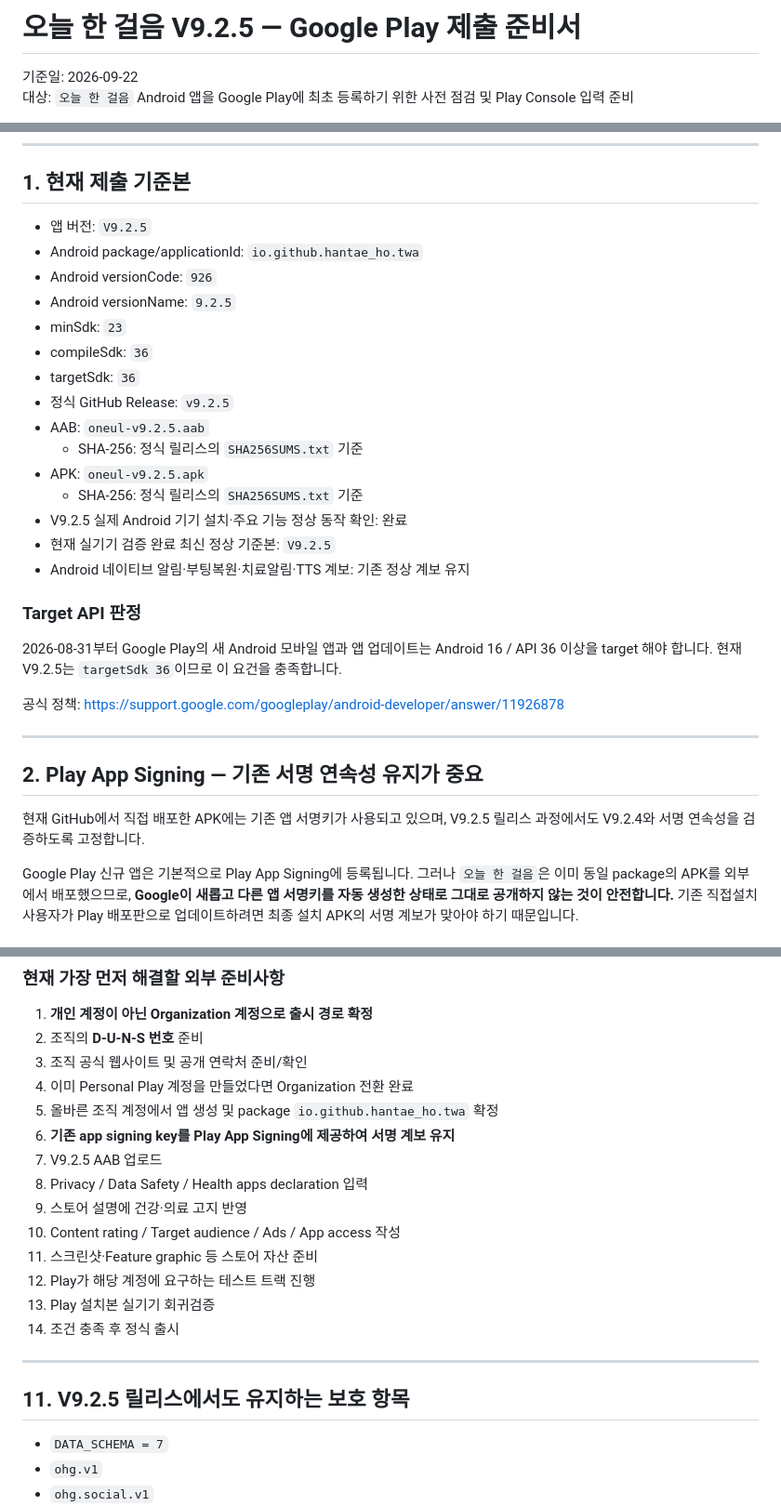
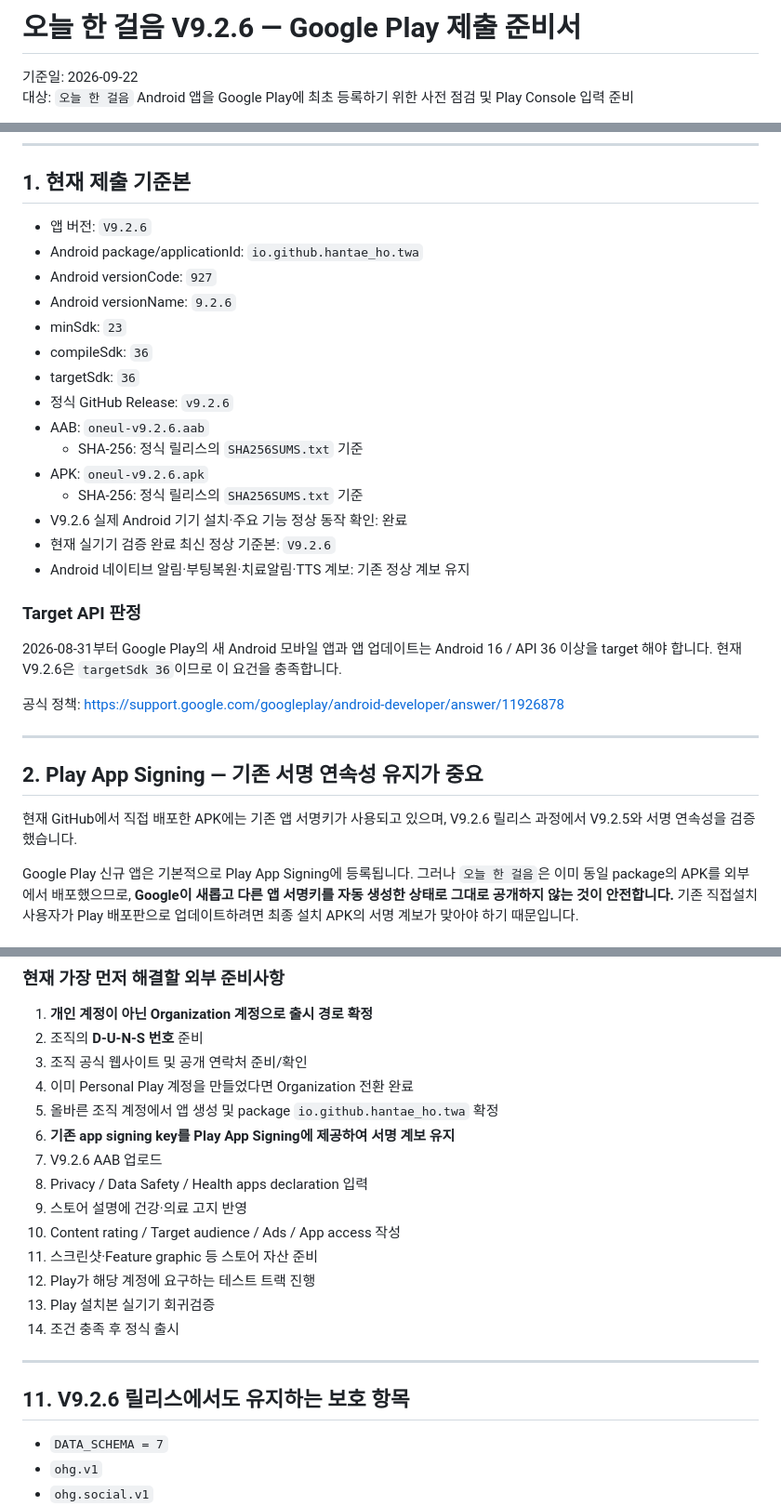
Before and after one commit to HanTae-ho/oneul-web, a Markdown page: PLAY_STORE_SUBMISSION.md, 3 parts joined by grey strips. Shown at 93% size. Rendered like a GitHub page.

Commit message:
Align Play submission baseline to V9.2.6

```diff
--- a/PLAY_STORE_SUBMISSION.md
+++ b/PLAY_STORE_SUBMISSION.md
@@ -1,4 +1,4 @@
-# 오늘 한 걸음 V9.2.5 — Google Play 제출 준비서
+# 오늘 한 걸음 V9.2.6 — Google Play 제출 준비서
 
 기준일: 2026-09-22
 대상: `오늘 한 걸음` Android 앱을 Google Play에 최초 등록하기 위한 사전 점검 및 Play Console 입력 준비
@@ -51,25 +51,25 @@ Play Console 요구사항: <https://support.google.com/googleplay/android-develo
 
 ## 1. 현재 제출 기준본
 
-- 앱 버전: `V9.2.5`
+- 앱 버전: `V9.2.6`
 - Android package/applicationId: `io.github.hantae_ho.twa`
-- Android versionCode: `926`
-- Android versionName: `9.2.5`
+- Android versionCode: `927`
+- Android versionName: `9.2.6`
 - minSdk: `23`
 - compileSdk: `36`
 - targetSdk: `36`
-- 정식 GitHub Release: `v9.2.5`
-- AAB: `oneul-v9.2.5.aab`
+- 정식 GitHub Release: `v9.2.6`
+- AAB: `oneul-v9.2.6.aab`
   - SHA-256: 정식 릴리스의 `SHA256SUMS.txt` 기준
-- APK: `oneul-v9.2.5.apk`
+- APK: `oneul-v9.2.6.apk`
   - SHA-256: 정식 릴리스의 `SHA256SUMS.txt` 기준
-- V9.2.5 실제 Android 기기 설치·주요 기능 정상 동작 확인: 완료
-- 현재 실기기 검증 완료 최신 정상 기준본: `V9.2.5`
+- V9.2.6 실제 Android 기기 설치·주요 기능 정상 동작 확인: 완료
+- 현재 실기기 검증 완료 최신 정상 기준본: `V9.2.6`
 - Android 네이티브 알림·부팅복원·치료알림·TTS 계보: 기존 정상 계보 유지
 
 ### Target API 판정
 
-2026-08-31부터 Google Play의 새 Android 모바일 앱과 앱 업데이트는 Android 16 / API 36 이상을 target 해야 합니다. 현재 V9.2.5는 `targetSdk 36`이므로 이 요건을 충족합니다.
+2026-08-31부터 Google Play의 새 Android 모바일 앱과 앱 업데이트는 Android 16 / API 36 이상을 target 해야 합니다. 현재 V9.2.6은 `targetSdk 36`이므로 이 요건을 충족합니다.
 
 공식 정책: <https://support.google.com/googleplay/android-developer/answer/11926878>
 
@@ -77,7 +77,7 @@ Play Console 요구사항: <https://support.google.com/googleplay/android-develo
 
 ## 2. Play App Signing — 기존 서명 연속성 유지가 중요
 
-현재 GitHub에서 직접 배포한 APK에는 기존 앱 서명키가 사용되고 있으며, V9.2.5 릴리스 과정에서도 V9.2.4와 서명 연속성을 검증하도록 고정합니다.
+현재 GitHub에서 직접 배포한 APK에는 기존 앱 서명키가 사용되고 있으며, V9.2.6 릴리스 과정에서 V9.2.5와 서명 연속성을 검증했습니다.
 
 Google Play 신규 앱은 기본적으로 Play App Signing에 등록됩니다. 그러나 `오늘 한 걸음`은 이미 동일 package의 APK를 외부에서 배포했으므로, **Google이 새롭고 다른 앱 서명키를 자동 생성한 상태로 그대로 공개하지 않는 것이 안전합니다.** 기존 직접설치 사용자가 Play 배포판으로 업데이트하려면 최종 설치 APK의 서명 계보가 맞아야 하기 때문입니다.
 
@@ -298,7 +298,7 @@ GitHub 직접배포 APK의 자동 검증과 별개로, Google Play에 올린 AAB
 4. 이미 Personal Play 계정을 만들었다면 Organization 전환 완료
 5. 올바른 조직 계정에서 앱 생성 및 package `io.github.hantae_ho.twa` 확정
 6. **기존 app signing key를 Play App Signing에 제공하여 서명 계보 유지**
-7. V9.2.5 AAB 업로드
+7. V9.2.6 AAB 업로드
 8. Privacy / Data Safety / Health apps declaration 입력
 9. 스토어 설명에 건강·의료 고지 반영
 10. Content rating / Target audience / Ads / App access 작성
@@ -309,7 +309,7 @@ GitHub 직접배포 APK의 자동 검증과 별개로, Google Play에 올린 AAB
 
 ---
 
-## 11. V9.2.5 릴리스에서도 유지하는 보호 항목
+## 11. V9.2.6 릴리스에서도 유지하는 보호 항목
 
 - `DATA_SCHEMA = 7`
 - `ohg.v1`
```
Also changed, not shown: other parts of PLAY_STORE_SUBMISSION.md (+2 -2 lines).
